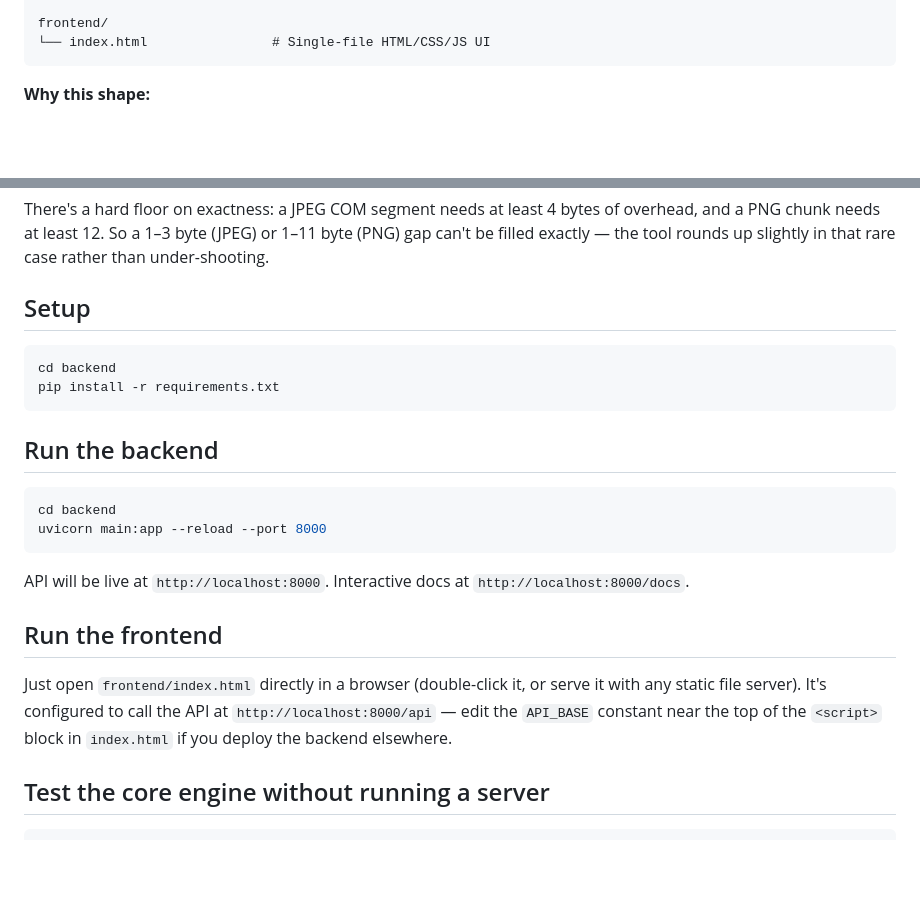
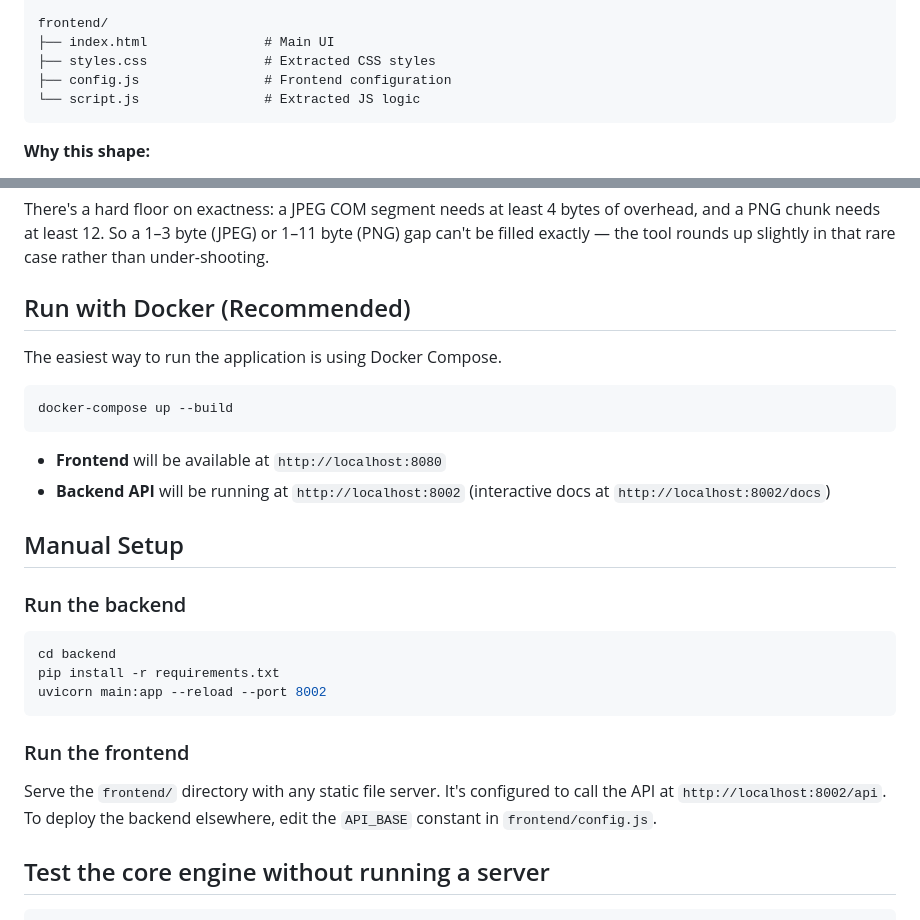
Before and after one commit to karanranadits/image-resizer, a Markdown page: README.md, 2 parts joined by grey strips. Drawn GitHub-style; blank space fills up the shorter version.

Commit message:
docs: update README with Docker instructions and new directory structure

````diff
--- a/README.md
+++ b/README.md
@@ -25,7 +25,10 @@ backend/
 └── test_resizer.py          # Standalone test, no server needed
 
 frontend/
-└── index.html                # Single-file HTML/CSS/JS UI
+├── index.html               # Main UI
+├── styles.css               # Extracted CSS styles
+├── config.js                # Frontend configuration
+└── script.js                # Extracted JS logic
 ```
 
 **Why this shape:**
@@ -46,28 +49,30 @@ frontend/
 
 There's a hard floor on exactness: a JPEG COM segment needs at least 4 bytes of overhead, and a PNG chunk needs at least 12. So a 1–3 byte (JPEG) or 1–11 byte (PNG) gap can't be filled exactly — the tool rounds up slightly in that rare case rather than under-shooting.
 
-## Setup
+## Run with Docker (Recommended)
+
+The easiest way to run the application is using Docker Compose.
+
+```bash
+docker-compose up --build
+```
+
+- **Frontend** will be available at `http://localhost:8080`
+- **Backend API** will be running at `http://localhost:8002` (interactive docs at `http://localhost:8002/docs`)
+
+## Manual Setup
+
+### Run the backend
 
 ```bash
 cd backend
 pip install -r requirements.txt
+uvicorn main:app --reload --port 8002
 ```
 
-## Run the backend
+### Run the frontend
 
-```bash
-cd backend
-uvicorn main:app --reload --port 8000
-```
-
-API will be live at `http://localhost:8000`. Interactive docs at `http://localhost:8000/docs`.
-
-## Run the frontend
-
-Just open `frontend/index.html` directly in a browser (double-click it, or
-serve it with any static file server). It's configured to call the API at
-`http://localhost:8000/api` — edit the `API_BASE` constant near the top of
-the `<script>` block in `index.html` if you deploy the backend elsewhere.
+Serve the `frontend/` directory with any static file server. It's configured to call the API at `http://localhost:8002/api`. To deploy the backend elsewhere, edit the `API_BASE` constant in `frontend/config.js`.
 
 ## Test the core engine without running a server
 
````
